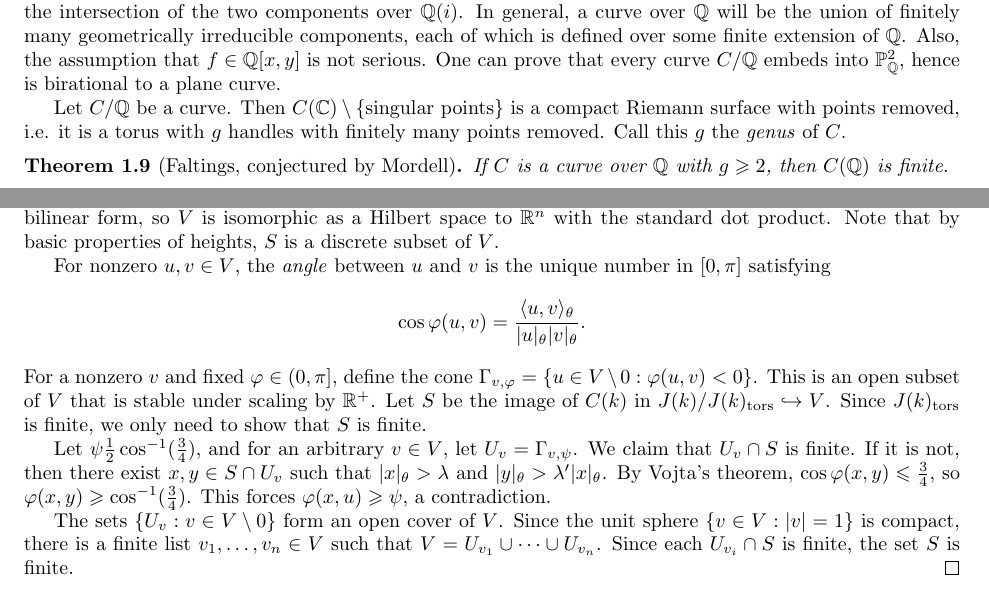
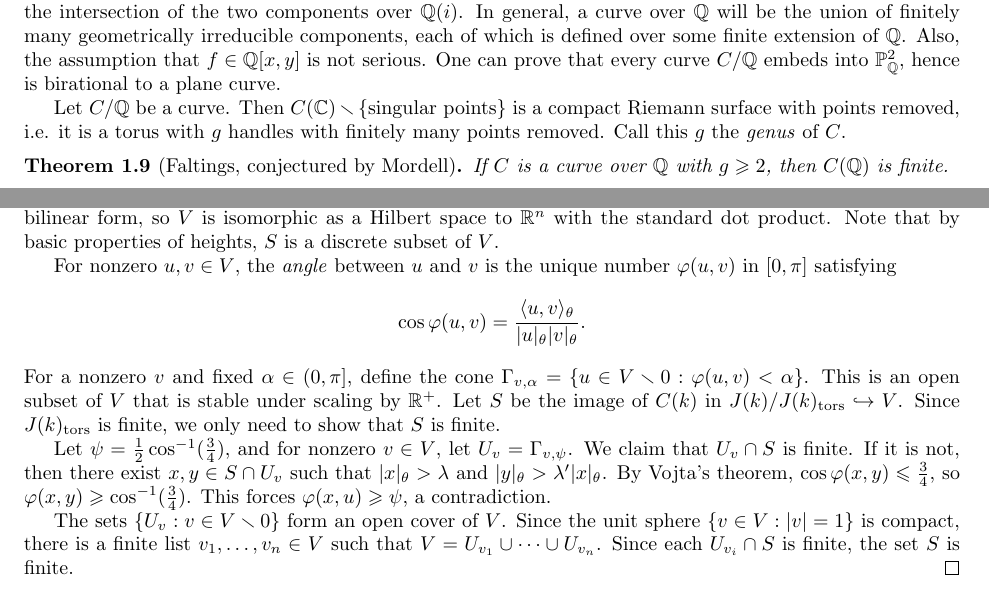
Before and after one commit to peterkrach/arith-curve, a LaTeX document (7390-notes.tex): two parts of pages 3 and 28 of 41, joined at a grey line, cut so that both start at the same text. Compiled offline with pdfLaTeX.

Commit message:
setminus -> smallsetminus

```diff
--- a/7390-notes.tex
+++ b/7390-notes.tex
@@ -175,7 +175,7 @@ the assumption that $f\in \dQ[x,y]$ is not serious. One can prove that every
 curve $C/\dQ$ embeds into $\dP^2_\dQ$, hence is birational to a plane curve.
 
 Let $C/\dQ$ be a curve. Then
-$C(\dC)\setminus \{\text{singular points}\}$ is a compact Riemann
+$C(\dC)\smallsetminus \{\text{singular points}\}$ is a compact Riemann
 surface with points removed, i.e. it is a torus with $g$ handles with finitely
 many points removed. Call this $g$ the \emph{genus} of $C$.
 
@@ -2499,17 +2499,17 @@ $\dR^n$ with the standard dot product. Note that by basic properties of
 heights, $S$ is a discrete subset of $V$.
 
 For nonzero $u,v\in V$, the \emph{angle} between $u$ and $v$ is the unique
-number in $[0,\pi]$ satisfying
+number $\varphi(u,v)$ in $[0,\pi]$ satisfying
 \[
   \cos\varphi(u,v) = \frac{\langle u,v\rangle_\theta}{|u|_\theta |v|_\theta} \text{.}
 \]
-For a nonzero $v$ and fixed $\varphi\in (0,\pi]$, define the cone
-$\Gamma_{v,\varphi} = \{u\in V\setminus 0 : \varphi(u,v)<0\}$. This is an open
+For a nonzero $v$ and fixed $\alpha\in (0,\pi]$, define the cone
+$\Gamma_{v,\alpha} = \{u\in V\smallsetminus 0 : \varphi(u,v)<\alpha\}$. This is an open
 subset of $V$ that is stable under scaling by $\dR^+$. Let $S$ be the image of
 $C(k)$ in $J(k)/J(k)_\text{tors}\hookrightarrow V$. Since $J(k)_\text{tors}$ is
 finite, we only need to show that $S$ is finite.
 
-Let $\psi\frac 1 2 \cos^{-1}(\frac 3 4)$, and for an arbitrary $v\in V$, let
+Let $\psi = \frac 1 2 \cos^{-1}(\frac 3 4)$, and for nonzero $v\in V$, let
 $U_v=\Gamma_{v,\psi}$. We claim that $U_v\cap S$ is finite. If it is not,
 then there exist $x,y\in S\cap U_v$  such that $|x|_\theta>\lambda$ and
 $|y|_\theta>\lambda'|x|_\theta$. By Vojta's theorem,
@@ -2517,7 +2517,7 @@ $\cos\varphi(x,y)\leqslant \frac 3 4$, so
 $\varphi(x,y)\geqslant \cos^{-1}(\frac 3 4)$. This forces
 $\varphi(x,u)\geqslant \psi$, a contradiction.
 
-The sets $\{U_v:v\in V\setminus 0\}$ form an open cover of $V$. Since the unit
+The sets $\{U_v:v\in V\smallsetminus 0\}$ form an open cover of $V$. Since the unit
 sphere $\{v\in V:|v|=1\}$ is compact, there is a finite list
 $v_1,\dots,v_n\in V$ such that $V=U_{v_1}\cup \cdots \cup U_{v_n}$. Since each
 $U_{v_i}\cap S$ is finite, the set $S$ is finite.
```
Also changed, not shown: 7390-notes.tex (10 more changed lines).
